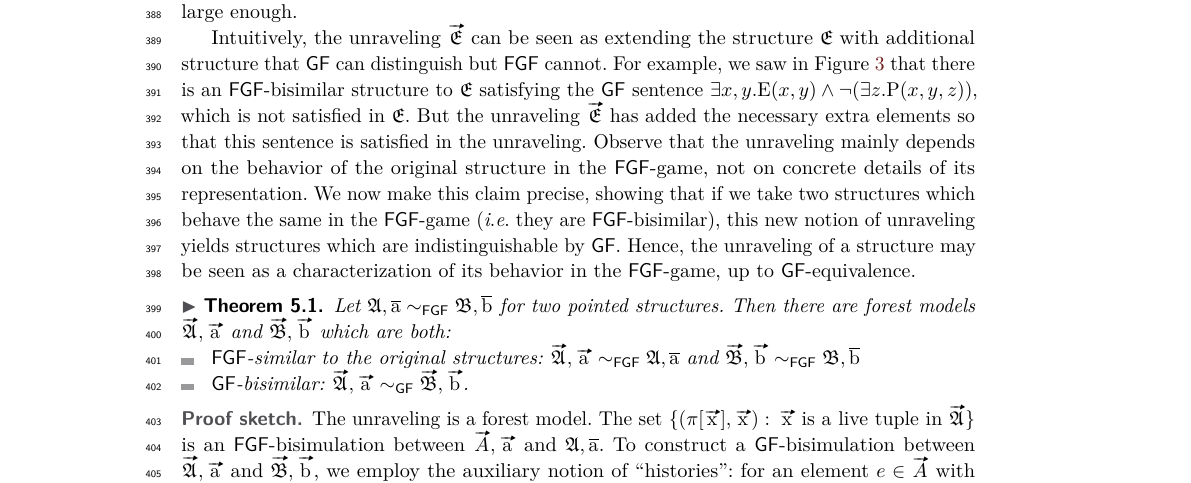
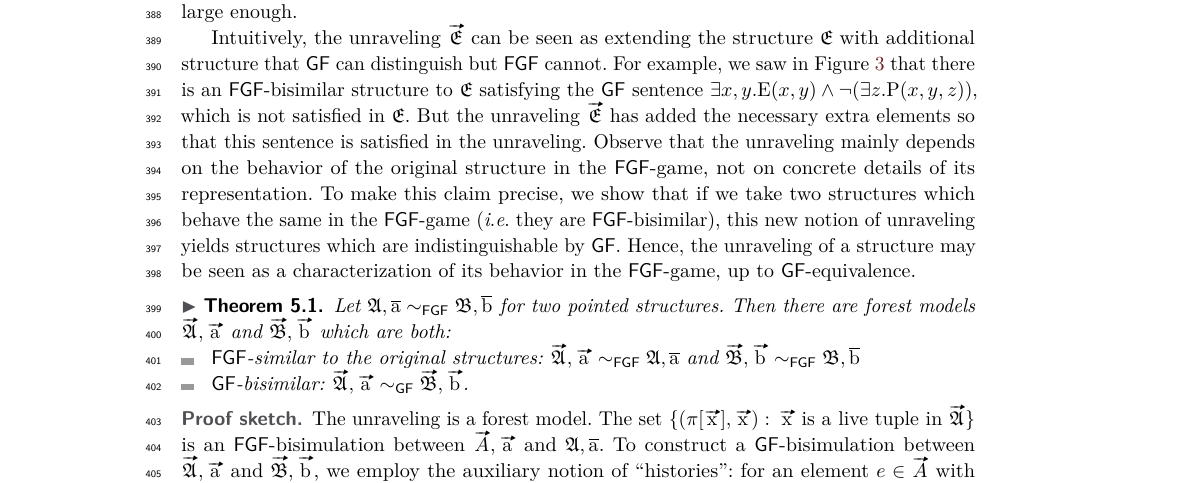
Before and after one commit to bennofs/fgf-characterisation, a LaTeX paper (Lipics version/main.tex, which reads Lipics version/sections/unraveling.tex): part of page 11 of 22, cut so that both start at the same text. Compiled offline with pdfLaTeX.

Commit message:
reformulate

```diff
--- a/Lipics version/sections/unraveling.tex
+++ b/Lipics version/sections/unraveling.tex
@@ -182,7 +182,7 @@ Intuitively, the unraveling $\unravel{E}$ can be seen as extending the structure
 For example, we saw in \cref{fig:unravel-haf} that there is an $\FGF$-bisimilar structure to $\str{E}$ satisfying the $\GF$ sentence $\exists{x,y}. \relE(x,y) \land \lnot (\exists z. \relP(x,y,z))$, which is not satisfied in $\str{E}$.
 But the unraveling $\unravel{E}$ has added the necessary extra elements so that this sentence is satisfied in the unraveling.
 Observe that the unraveling mainly depends on the behavior of the original structure in the $\FGF$-game, not on concrete details of its representation.
-We now make this claim precise, showing that if we take two structures which behave the same in the $\FGF$-game (\ie{} they are $\FGF$-bisimilar), this new notion of unraveling yields structures which are indistinguishable by $\GF$.
+To make this claim precise, we show that if we take two structures which behave the same in the $\FGF$-game (\ie{} they are $\FGF$-bisimilar), this new notion of unraveling yields structures which are indistinguishable by $\GF$.
 Hence, the unraveling of a structure may be seen as a characterization of its behavior in the $\FGF$-game, up to $\GF$-equivalence.
 
 \thminfunraveling*
```
